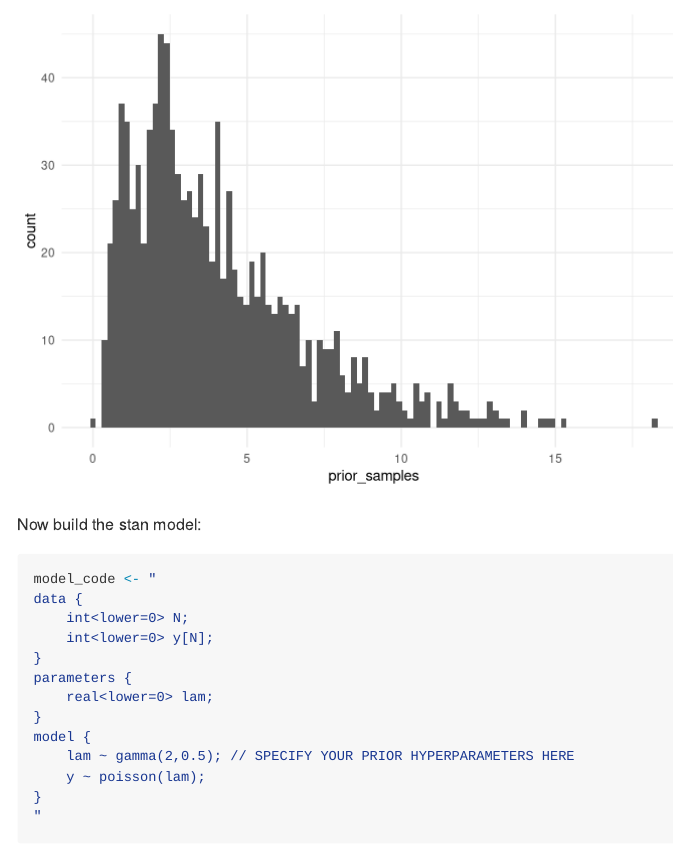
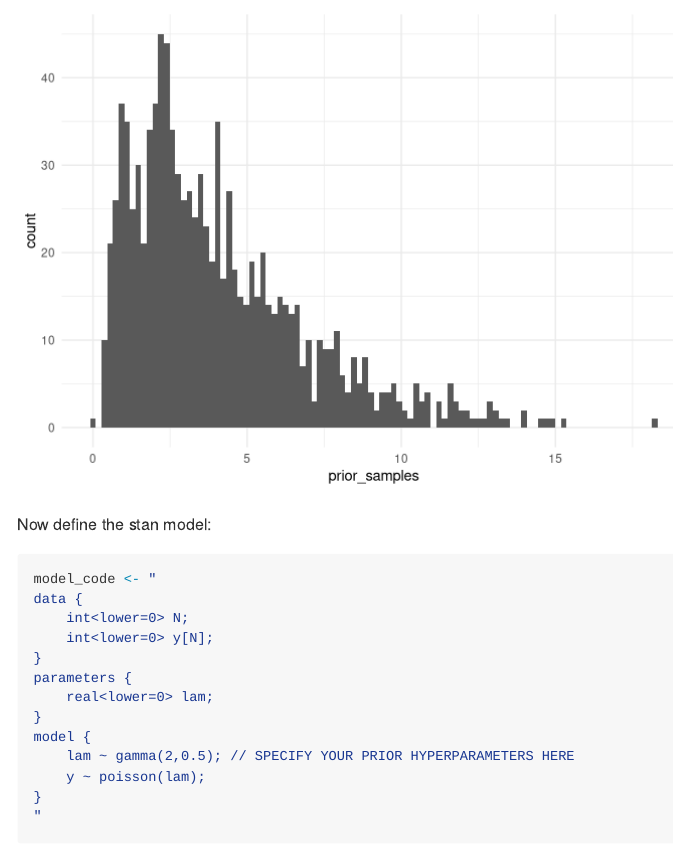
Before and after one commit to prior-knowledge/bayestime, an R Markdown document (01/01c_elevator_repair.Rmd): the page in a window 1100 px wide, from 2230 px down. Rendered offline with R 4.5, knitr and Pandoc, with nearby package versions; code that draws random numbers runs with fixed seeds of ours; some code elsewhere in the file could not run offline.

Commit message:
Apply suggestions from code review
Co-Authored-By: Robert Zamora <zamora.rr@gmail.com>

````diff
--- a/01/01c_elevator_repair.Rmd
+++ b/01/01c_elevator_repair.Rmd
@@ -66,7 +66,7 @@ prior_samples <- rgamma(n=1000,shape=a,scale=b)
 ggplot() + geom_histogram(aes(x = prior_samples), bins = 100)
 ```
 
-Now build the stan model:
+Now define the stan model:
 
 ```{r define-model}
 model_code <- "
````
Also changed, not shown: 01/01c_elevator_repair.Rmd (1 more changed lines).
